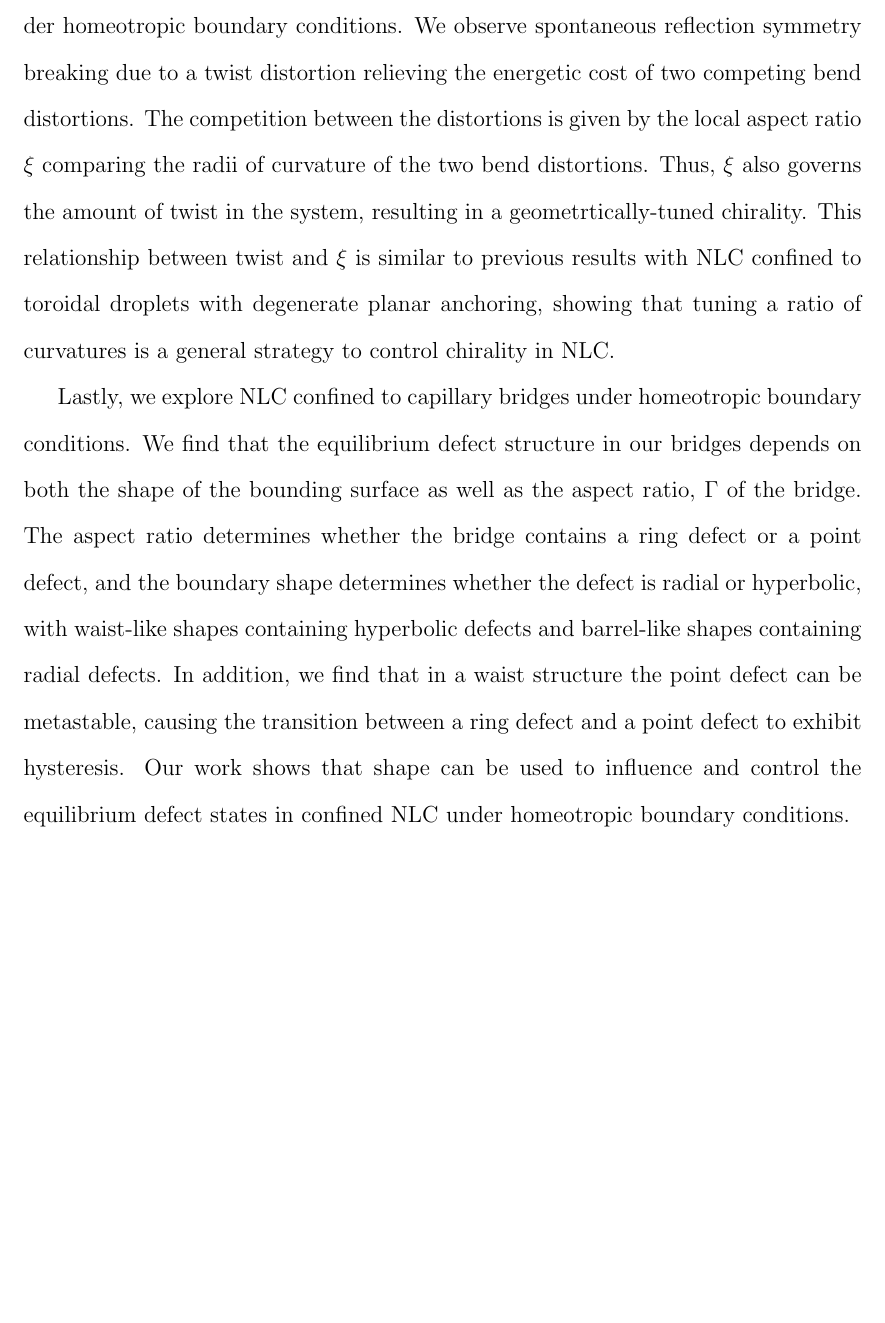
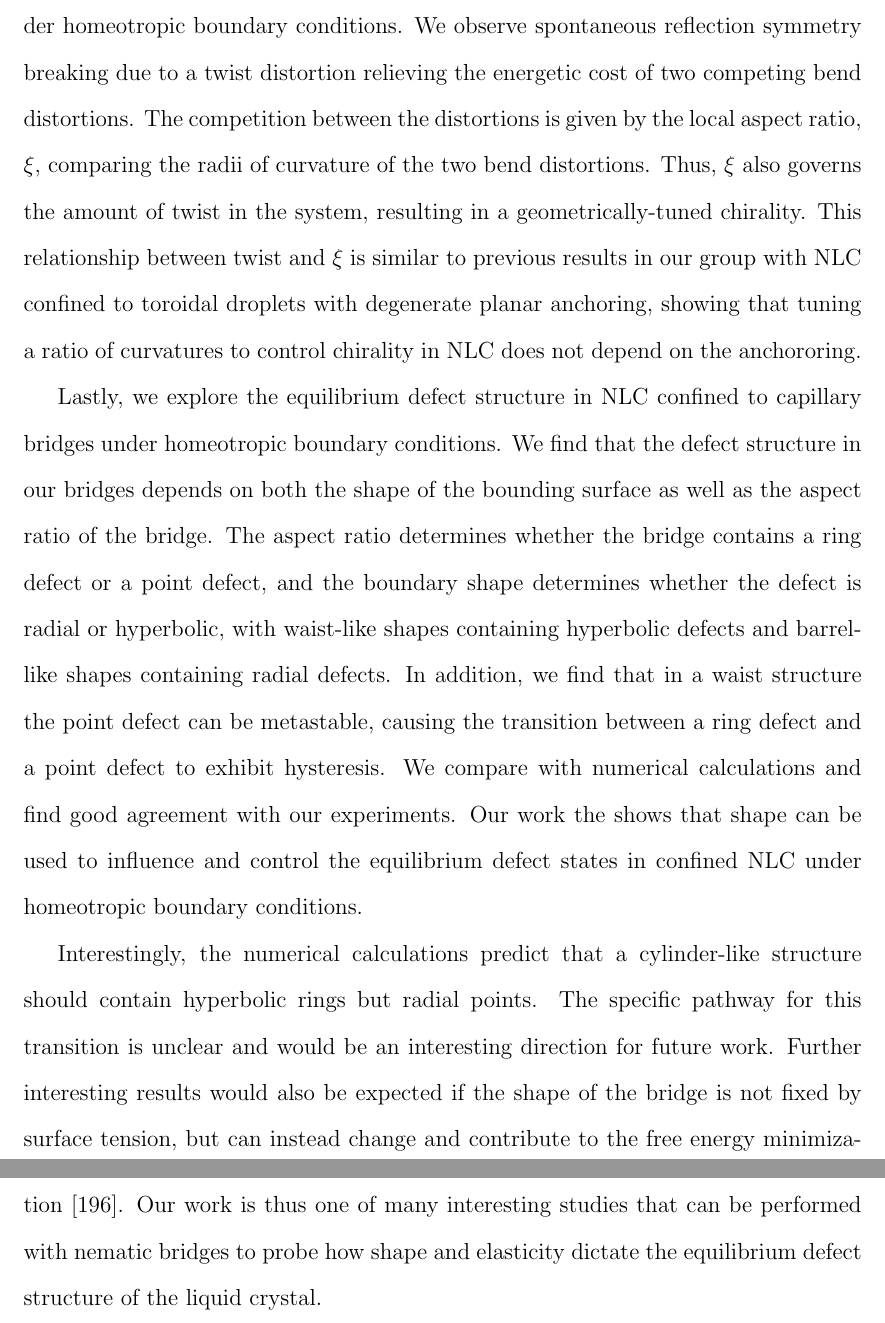
Before and after one commit to perrywmellis/thesis, a LaTeX thesis (document/thesis.tex, which reads document/chapter7.tex): part of page 225 of 247 before the commit and two parts of pages 225 and 226 of 248 after it, the two joined at a grey line, cut so that both start at the same text, the shorter picture padded with empty space. Compiled offline with pdfLaTeX.

Commit message:
finished 1st draft

```diff
--- a/document/chapter7.tex
+++ b/document/chapter7.tex
@@ -29,12 +29,18 @@ These are just two examples of future directions exploring to the role of curvat
 
 We also consider a NLC confined to toroidal droplets and bent capillaries under homeotropic boundary conditions.
 We observe spontaneous reflection symmetry breaking due to a twist distortion relieving the energetic cost of two competing bend distortions.
-The competition between the distortions is given by the local aspect ratio $\xi$ comparing the radii of curvature of the two bend distortions.
-Thus, $\xi$ also governs the amount of twist in the system, resulting in a geometrtically-tuned chirality.
-This relationship between twist and $\xi$ is similar to previous results with NLC confined to toroidal droplets with degenerate planar anchoring, showing that tuning a ratio of curvatures is a general strategy to control chirality in NLC.
+The competition between the distortions is given by the local aspect ratio, $\xi$, comparing the radii of curvature of the two bend distortions.
+Thus, $\xi$ also governs the amount of twist in the system, resulting in a geometrically-tuned chirality.
+This relationship between twist and $\xi$ is similar to previous results in our group with NLC confined to toroidal droplets with degenerate planar anchoring, showing that tuning a ratio of curvatures to control chirality in NLC does not depend on the anchororing.
 
-Lastly, we explore NLC confined to capillary bridges under homeotropic boundary conditions.
-We find that the equilibrium defect structure in our bridges depends on both the shape of the bounding surface as well as the aspect ratio, $\Gamma$ of the bridge.
+Lastly, we explore the equilibrium defect structure in NLC confined to capillary bridges under homeotropic boundary conditions.
+We find that the defect structure in our bridges depends on both the shape of the bounding surface as well as the aspect ratio of the bridge.
 The aspect ratio determines whether the bridge contains a ring defect or a point defect, and the boundary shape determines whether the defect is radial or hyperbolic, with waist-like shapes containing hyperbolic defects and barrel-like shapes containing radial defects.
 In addition, we find that in a waist structure the point defect can be metastable, causing the transition between a ring defect and a point defect to exhibit hysteresis.
-Our work shows that shape can be used to influence and control the equilibrium defect states in confined NLC under homeotropic boundary conditions.
+We compare with numerical calculations and find good agreement with our experiments.
+Our work the shows that shape can be used to influence and control the equilibrium defect states in confined NLC under homeotropic boundary conditions.
+
+Interestingly, the numerical calculations predict that a cylinder-like structure should contain hyperbolic rings but radial points.
+The specific pathway for this transition is unclear and would be an interesting direction for future work.
+Further interesting results would also be expected if the shape of the bridge is not fixed by surface tension, but can instead change and contribute to the free energy minimization \cite{RN12}.
+Our work is thus one of many interesting studies that can be performed with nematic bridges to probe how shape and elasticity dictate the equilibrium defect structure of the liquid crystal.
```
Also changed, not shown: document/chapter7.tex (4 more changed lines).
